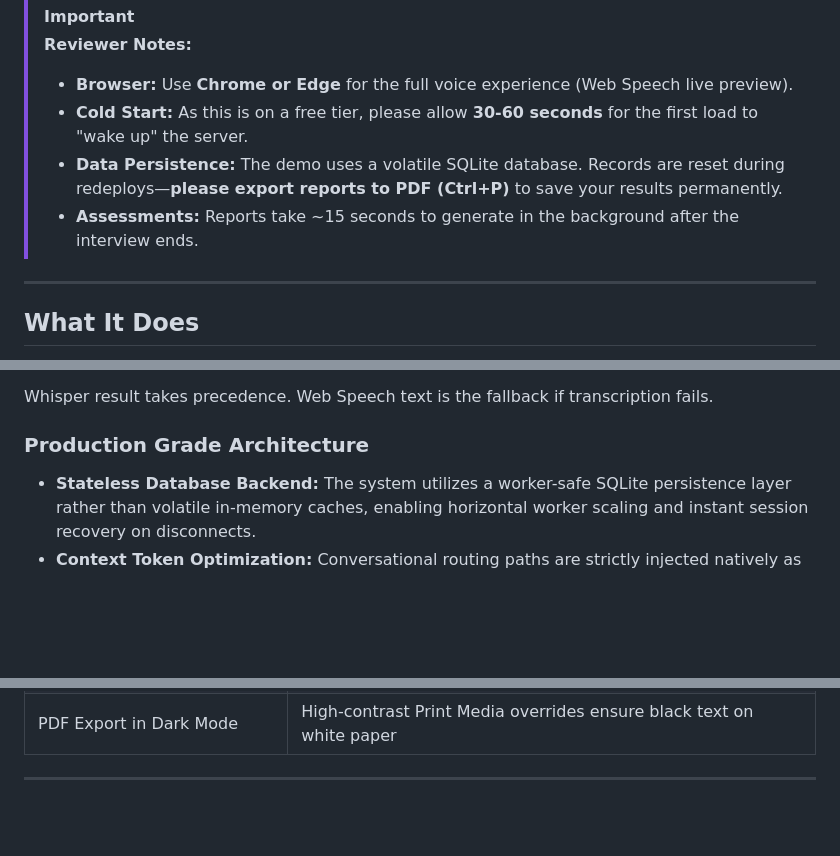
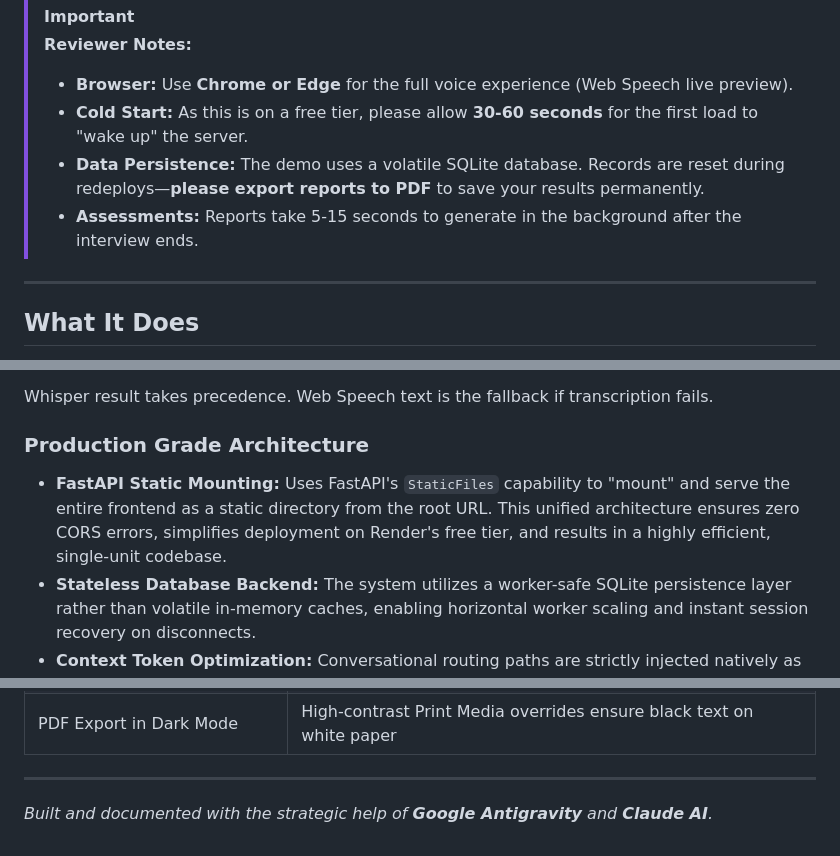
Before and after one commit to farhanrhine/ai-tutor-screener, a Markdown page: README.md, 3 parts joined by grey strips. Drawn GitHub-style; blank space fills up the shorter version.

Commit message:
docs: add AI tool attributions

```diff
--- a/README.md
+++ b/README.md
@@ -9,8 +9,8 @@
 > **Reviewer Notes:**
 > - **Browser:** Use **Chrome or Edge** for the full voice experience (Web Speech live preview).
 > - **Cold Start:** As this is on a free tier, please allow **30-60 seconds** for the first load to "wake up" the server.
-> - **Data Persistence:** The demo uses a volatile SQLite database. Records are reset during redeploys—**please export reports to PDF (Ctrl+P)** to save your results permanently.
-> - **Assessments:** Reports take ~15 seconds to generate in the background after the interview ends.
+> - **Data Persistence:** The demo uses a volatile SQLite database. Records are reset during redeploys—**please export reports to PDF** to save your results permanently.
+> - **Assessments:** Reports take 5-15 seconds to generate in the background after the interview ends.
 
 ---
 
@@ -208,6 +208,7 @@ Two things run in parallel when you click the mic:
 Whisper result takes precedence. Web Speech text is the fallback if transcription fails.
 
 ### Production Grade Architecture
+- **FastAPI Static Mounting:** Uses FastAPI's `StaticFiles` capability to "mount" and serve the entire frontend as a static directory from the root URL. This unified architecture ensures zero CORS errors, simplifies deployment on Render's free tier, and results in a highly efficient, single-unit codebase.
 - **Stateless Database Backend:** The system utilizes a worker-safe SQLite persistence layer rather than volatile in-memory caches, enabling horizontal worker scaling and instant session recovery on disconnects.
 - **Context Token Optimization:** Conversational routing paths are strictly injected natively as `system` messages mapping the candidate's exact turn history and runtime constraints, protecting against temporal persona-drift.
 - **Garbage Collection Immunity:** Implemented global state tracking to prevent Chrome's aggressive garbage collection from terminating long `SpeechSynthesisUtterance` queries mid-sentence.
@@ -243,3 +244,5 @@ Before sending to the assessment LLM, the transcript is cleaned:
 | PDF Export in Dark Mode | High-contrast Print Media overrides ensure black text on white paper |
 
 ---
+
+*Built and documented with the strategic help of **Google Antigravity** and **Claude AI**.*
```
